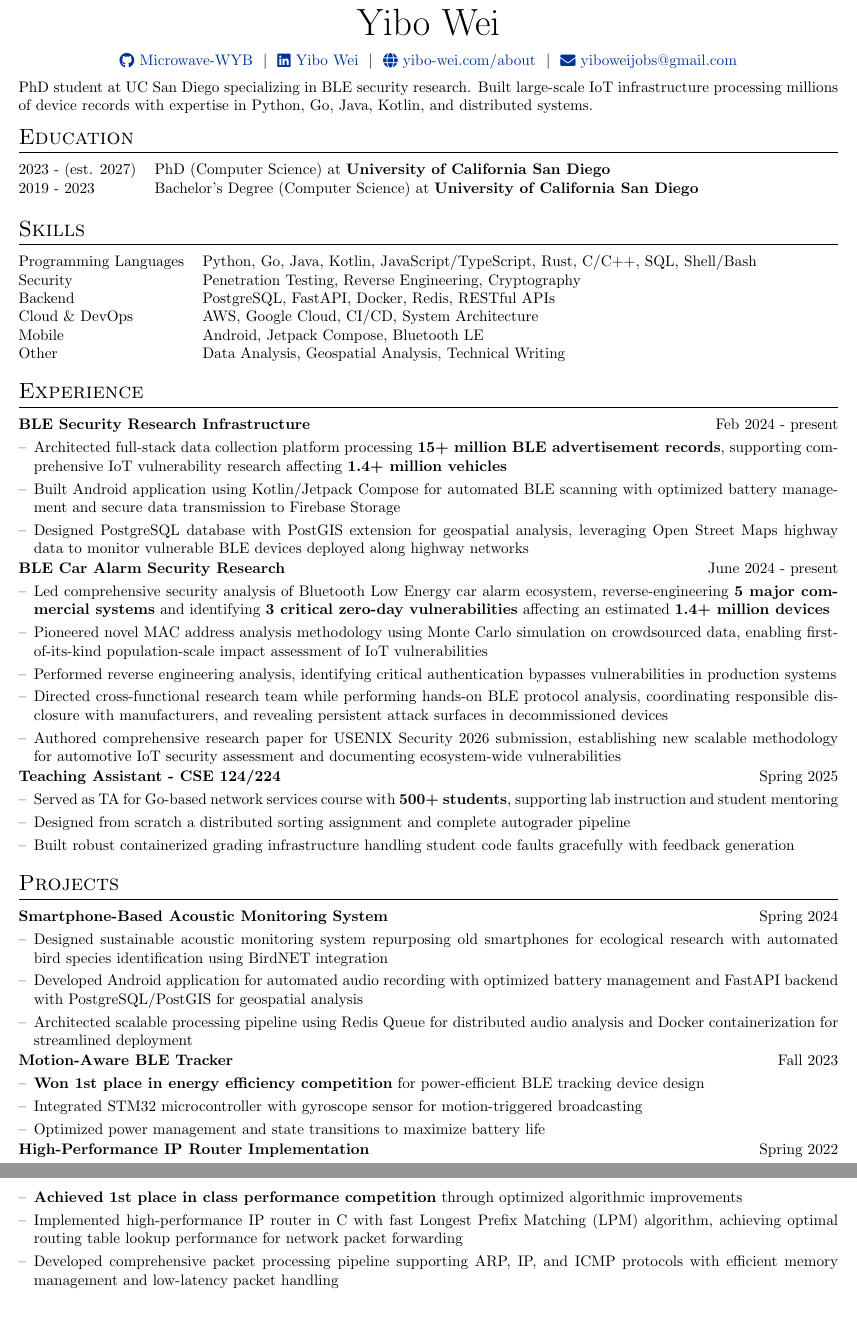
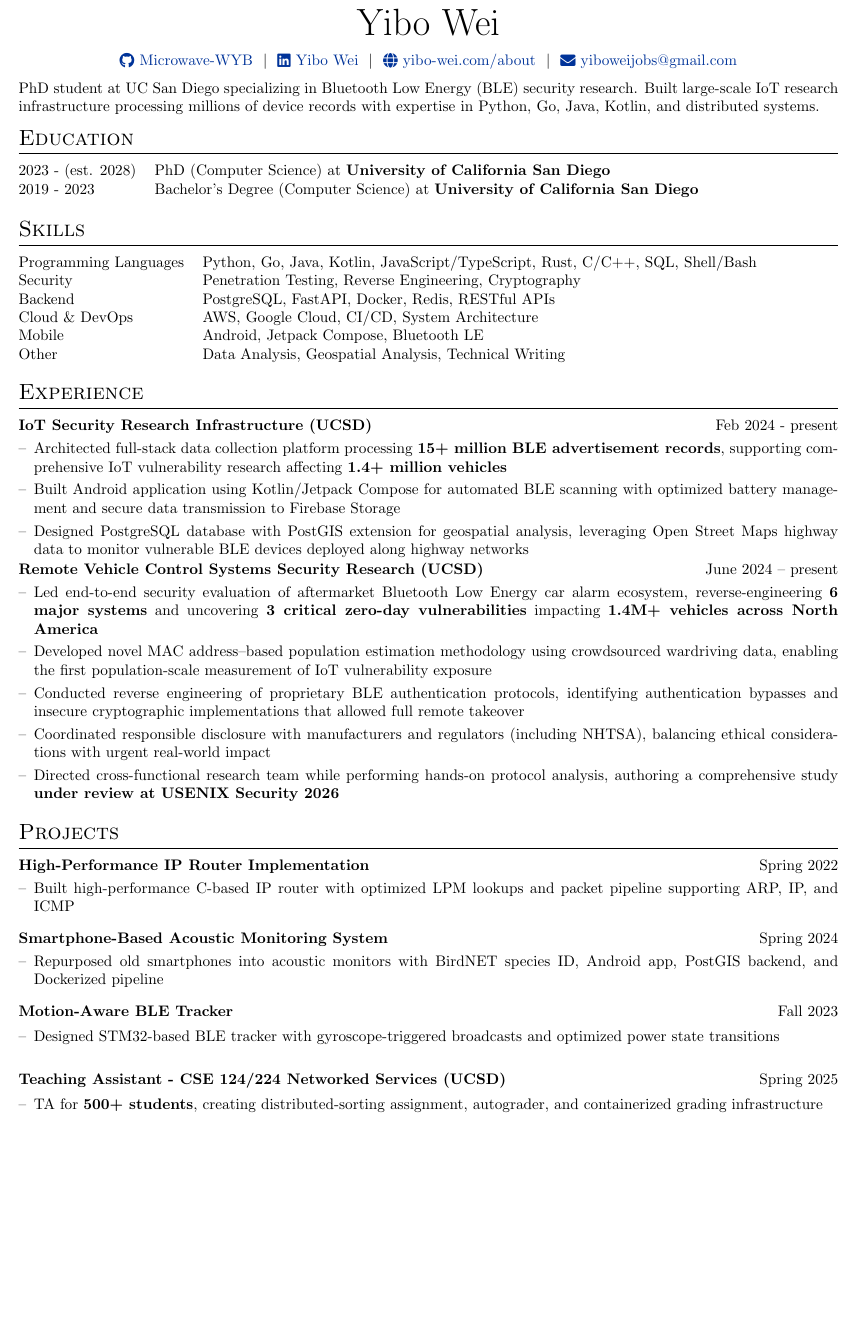
Before and after one commit to Microwave-WYB/cv, a LaTeX document (main.tex, which reads modules/education.tex, modules/experience/car_alarm_research.tex, modules/experience/research_infra.tex): two parts of pages 1 and 2 of 2 before the commit and part of the page after it, the two joined at a grey line, cut so that both start at the same text, the shorter picture padded with empty space. Compiled offline with pdfLaTeX.

Commit message:
update for google

```diff
--- a/modules/education.tex
+++ b/modules/education.tex
@@ -1,5 +1,5 @@
 \section{Education}
 \begin{tabularx}{\linewidth}{@{}l X@{}}
-	2023 - (est. 2027) & PhD (Computer Science) at \textbf{University of California San Diego}               \\
+	2023 - (est. 2028) & PhD (Computer Science) at \textbf{University of California San Diego}               \\
 	2019 - 2023        & Bachelor's Degree (Computer Science) at \textbf{University of California San Diego} \\
 \end{tabularx}
--- a/modules/experience/car_alarm_research.tex
+++ b/modules/experience/car_alarm_research.tex
@@ -1,7 +1,7 @@
-\begin{joblong}{BLE Car Alarm Security Research}{June 2024 - present}
-	\item Led comprehensive security analysis of Bluetooth Low Energy car alarm ecosystem, reverse-engineering \textbf{5 major commercial systems} and identifying \textbf{3 critical zero-day vulnerabilities} affecting an estimated \textbf{1.4+ million devices}
-	\item Pioneered novel MAC address analysis methodology using Monte Carlo simulation on crowdsourced data, enabling first-of-its-kind population-scale impact assessment of IoT vulnerabilities
-	\item Performed reverse engineering analysis, identifying critical authentication bypasses vulnerabilities in production systems
-	\item Directed cross-functional research team while performing hands-on BLE protocol analysis, coordinating responsible disclosure with manufacturers, and revealing persistent attack surfaces in decommissioned devices
-	\item Authored comprehensive research paper for USENIX Security 2026 submission, establishing new scalable methodology for automotive IoT security assessment and documenting ecosystem-wide vulnerabilities
+\begin{joblong}{Remote Vehicle Control Systems Security Research (UCSD)}{June 2024 -- present}
+	\item Led end-to-end security evaluation of aftermarket Bluetooth Low Energy car alarm ecosystem, reverse-engineering \textbf{6 major systems} and uncovering \textbf{3 critical zero-day vulnerabilities} impacting \textbf{1.4M+ vehicles across North America}
+	\item Developed novel MAC address–based population estimation methodology using crowdsourced wardriving data, enabling the first population-scale measurement of IoT vulnerability exposure
+	\item Conducted reverse engineering of proprietary BLE authentication protocols, identifying authentication bypasses and insecure cryptographic implementations that allowed full remote takeover
+	\item Coordinated responsible disclosure with manufacturers and regulators (including NHTSA), balancing ethical considerations with urgent real-world impact
+	\item Directed cross-functional research team while performing hands-on protocol analysis, authoring a comprehensive study \textbf{under review at USENIX Security 2026}
 \end{joblong}
--- a/modules/experience/research_infra.tex
+++ b/modules/experience/research_infra.tex
@@ -1,4 +1,4 @@
-\begin{joblong}{BLE Security Research Infrastructure}{Feb 2024 - present}
+\begin{joblong}{IoT Security Research Infrastructure (UCSD)}{Feb 2024 - present}
 	\item Architected full-stack data collection platform processing \textbf{15+ million BLE advertisement records}, supporting comprehensive IoT vulnerability research affecting \textbf{1.4+ million vehicles}
 	\item Built Android application using Kotlin/Jetpack Compose for automated BLE scanning with optimized battery management and secure data transmission to Firebase Storage
 	\item Designed PostgreSQL database with PostGIS extension for geospatial analysis, leveraging Open Street Maps highway data to monitor vulnerable BLE devices deployed along highway networks
--- a/modules/projects.tex
+++ b/modules/projects.tex
@@ -1,5 +1,22 @@
 \section{Projects}
 
-\input{modules/projects/phone_sensors.tex}
-\input{modules/projects/stm32.tex}
-\input{modules/projects/ip_router.tex}
+% \input{modules/projects/ta.tex}
+% \input{modules/projects/phone_sensors.tex}
+% \input{modules/projects/stm32.tex}
+% \input{modules/projects/ip_router.tex}
+
+\begin{joblong}{High-Performance IP Router Implementation}{Spring 2022}
+	\item Built high-performance C-based IP router with optimized LPM lookups and packet pipeline supporting ARP, IP, and ICMP
+\end{joblong}
+
+\begin{joblong}{Smartphone-Based Acoustic Monitoring System}{Spring 2024}
+	\item Repurposed old smartphones into acoustic monitors with BirdNET species ID, Android app, PostGIS backend, and Dockerized pipeline
+\end{joblong}
+
+\begin{joblong}{Motion-Aware BLE Tracker}{Fall 2023}
+	\item Designed STM32-based BLE tracker with gyroscope-triggered broadcasts and optimized power state transitions
+\end{joblong}
+
+\begin{joblong}{Teaching Assistant - CSE 124/224 Networked Services (UCSD)}{Spring 2025}
+	\item TA for \textbf{500+ students}, creating distributed-sorting assignment, autograder, and containerized grading infrastructure
+\end{joblong}
--- a/modules/projects/ip_router.tex
+++ b/modules/projects/ip_router.tex
@@ -1,5 +1,4 @@
 \begin{joblong}{High-Performance IP Router Implementation}{Spring 2022}
-	\item \textbf{Achieved 1st place in class performance competition} through optimized algorithmic improvements
 	\item Implemented high-performance IP router in C with fast Longest Prefix Matching (LPM) algorithm, achieving optimal routing table lookup performance for network packet forwarding
 	\item Developed comprehensive packet processing pipeline supporting ARP, IP, and ICMP protocols with efficient memory management and low-latency packet handling
 \end{joblong}
--- a/modules/projects/phone_sensors.tex
+++ b/modules/projects/phone_sensors.tex
@@ -1,5 +1,4 @@
 \begin{joblong}{Smartphone-Based Acoustic Monitoring System}{Spring 2024}
 	\item Designed sustainable acoustic monitoring system repurposing old smartphones for ecological research with automated bird species identification using BirdNET integration
-	\item Developed Android application for automated audio recording with optimized battery management and FastAPI backend with PostgreSQL/PostGIS for geospatial analysis
-	\item Architected scalable processing pipeline using Redis Queue for distributed audio analysis and Docker containerization for streamlined deployment
+	\item Developed Android application with optimized battery management, FastAPI backend with PostgreSQL/PostGIS for geospatial analysis, and scalable processing pipeline using Redis Queue and Docker containerization
 \end{joblong}
--- a/modules/projects/stm32.tex
+++ b/modules/projects/stm32.tex
@@ -1,5 +1,4 @@
 \begin{joblong}{Motion-Aware BLE Tracker}{Fall 2023}
-	\item \textbf{Won 1st place in energy efficiency competition} for power-efficient BLE tracking device design
 	\item Integrated STM32 microcontroller with gyroscope sensor for motion-triggered broadcasting
 	\item Optimized power management and state transitions to maximize battery life
 \end{joblong}
--- a/modules/experience/ta.tex
+++ b/modules/projects/ta.tex
@@ -1,4 +1,4 @@
-\begin{joblong}{Teaching Assistant - CSE 124/224}{Spring 2025}
+\begin{joblong}{Teaching Assistant - CSE 124/224 Networked Services (UCSD)}{Spring 2025}
 	\item Served as TA for Go-based network services course with \textbf{500+ students}, supporting lab instruction and student mentoring
 	\item Designed from scratch a distributed sorting assignment and complete autograder pipeline
 	\item Built robust containerized grading infrastructure handling student code faults gracefully with feedback generation
--- a/modules/summary.tex
+++ b/modules/summary.tex
@@ -1 +1 @@
-PhD student at UC San Diego specializing in BLE security research. Built large-scale IoT infrastructure processing millions of device records with expertise in Python, Go, Java, Kotlin, and distributed systems.
+PhD student at UC San Diego specializing in Bluetooth Low Energy (BLE) security research. Built large-scale IoT research infrastructure processing millions of device records with expertise in Python, Go, Java, Kotlin, and distributed systems.
```
Also changed, not shown: modules/experience.tex (+0 -1 lines).
